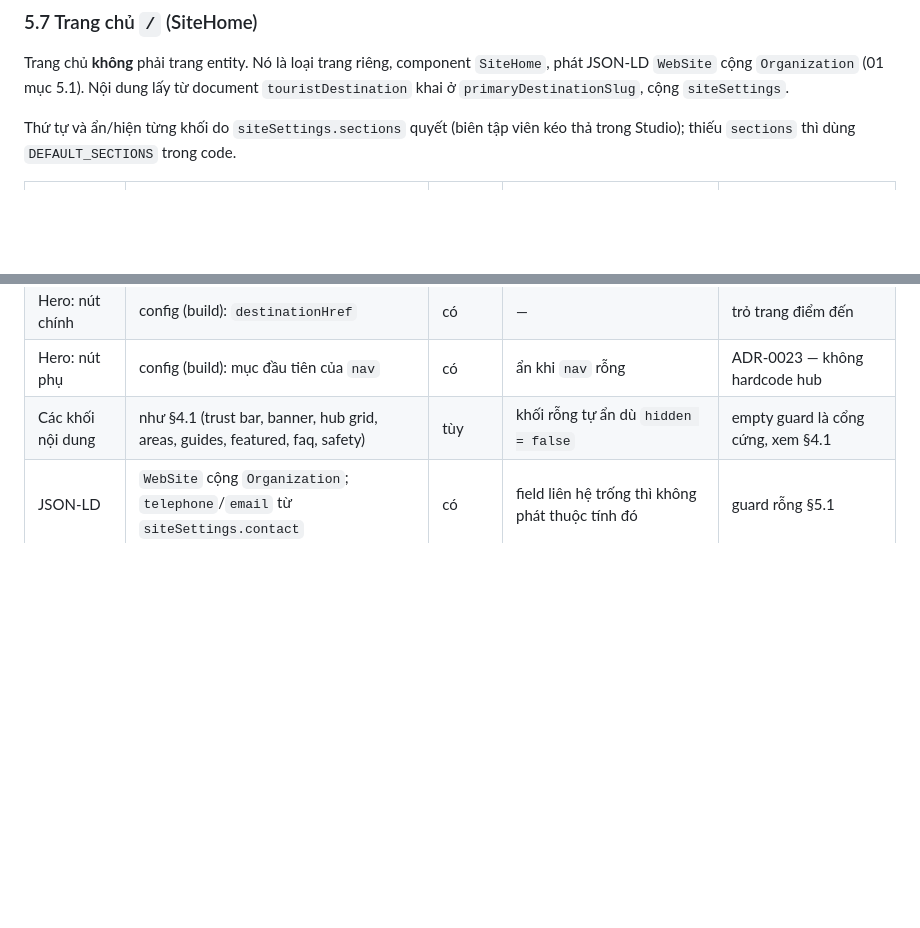
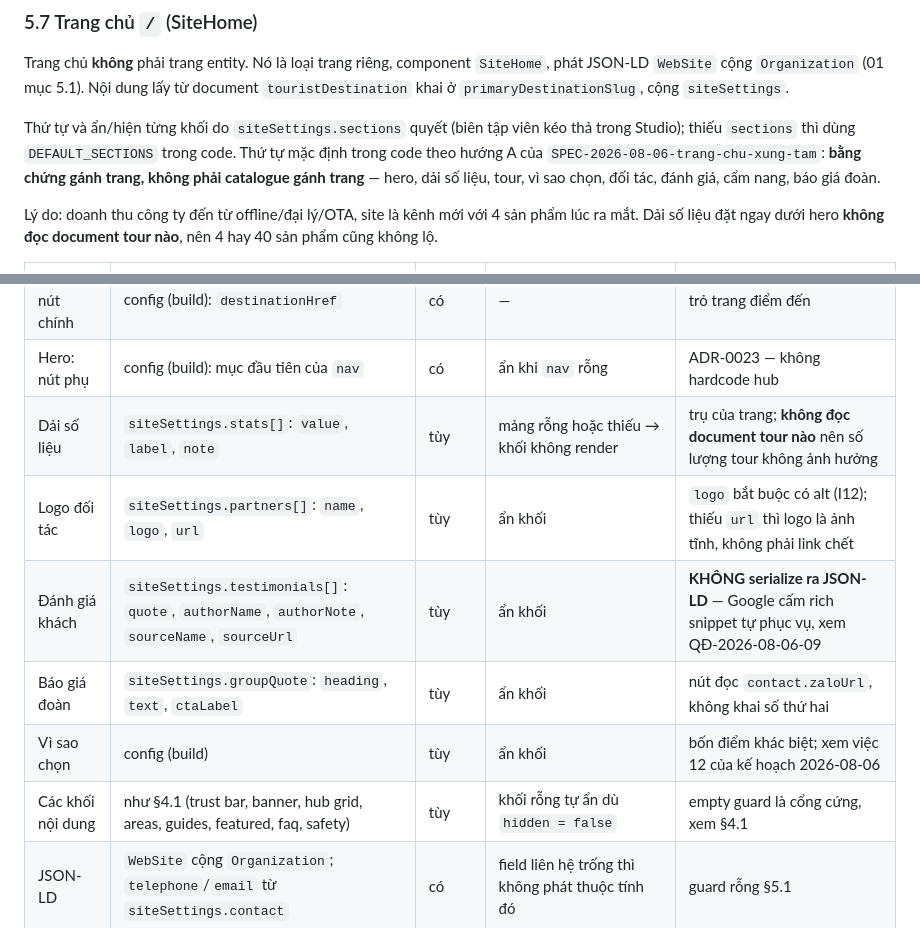
Before and after one commit to luutuanvu1010/tourdaovn, a Markdown page: docs/core-specs/06-BINDING_MAP.md, 2 parts joined by grey strips. Drawn GitHub-style; blank space fills up the shorter version.

Commit message:
docs: BINDING_MAP §5.7 khai bon khoi moi cua trang chu
Dai so lieu, logo doi tac, danh gia khach, bao gia doan — moi khoi tro ve
field that trong siteSettings, ten field trong backtick theo quy uoc §1.

Ghi ro thu tu huong A va ly do: dai so lieu khong doc document tour nao.

Hang "Vi sao chon" khai la config (build) — se sua neu viec 12 chuyen sang
Sanity, khong de bang noi mot dang code mot neo.

Kiem: g3 fail 0, warn 15 (khong tang so voi moc §7.1).

```diff
--- a/docs/core-specs/06-BINDING_MAP.md
+++ b/docs/core-specs/06-BINDING_MAP.md
@@ -260,7 +260,9 @@ Toàn trang là config (build) cộng decor: thông điệp, link về `/` và 4
 
 Trang chủ **không** phải trang entity. Nó là loại trang riêng, component `SiteHome`, phát JSON-LD `WebSite` cộng `Organization` (01 mục 5.1). Nội dung lấy từ document `touristDestination` khai ở `primaryDestinationSlug`, cộng `siteSettings`.
 
-Thứ tự và ẩn/hiện từng khối do `siteSettings.sections` quyết (biên tập viên kéo thả trong Studio); thiếu `sections` thì dùng `DEFAULT_SECTIONS` trong code.
+Thứ tự và ẩn/hiện từng khối do `siteSettings.sections` quyết (biên tập viên kéo thả trong Studio); thiếu `sections` thì dùng `DEFAULT_SECTIONS` trong code. Thứ tự mặc định trong code theo hướng A của `SPEC-2026-08-06-trang-chu-xung-tam`: **bằng chứng gánh trang, không phải catalogue gánh trang** — hero, dải số liệu, tour, vì sao chọn, đối tác, đánh giá, cẩm nang, báo giá đoàn.
+
+Lý do: doanh thu công ty đến từ offline/đại lý/OTA, site là kênh mới với 4 sản phẩm lúc ra mắt. Dải số liệu đặt ngay dưới hero **không đọc document tour nào**, nên 4 hay 40 sản phẩm cũng không lộ.
 
 | Vùng giao diện | Dữ liệu nuôi | Bắt buộc? | Khi rỗng thì hiện gì | Ghi chú |
 |---|---|---|---|---|
@@ -269,6 +271,11 @@ Thứ tự và ẩn/hiện từng khối do `siteSettings.sections` quyết (bi
 | Hero: ảnh nền | `mainImage` của touristDestination | nên có | nền thuần màu | |
 | Hero: nút chính | config (build): `destinationHref` | có | — | trỏ trang điểm đến |
 | Hero: nút phụ | config (build): mục đầu tiên của `nav` | có | ẩn khi `nav` rỗng | ADR-0023 — không hardcode hub |
+| Dải số liệu | `siteSettings.stats[]`: `value`, `label`, `note` | tùy | mảng rỗng hoặc thiếu → khối không render | trụ của trang; **không đọc document tour nào** nên số lượng tour không ảnh hưởng |
+| Logo đối tác | `siteSettings.partners[]`: `name`, `logo`, `url` | tùy | ẩn khối | `logo` bắt buộc có alt (I12); thiếu `url` thì logo là ảnh tĩnh, không phải link chết |
+| Đánh giá khách | `siteSettings.testimonials[]`: `quote`, `authorName`, `authorNote`, `sourceName`, `sourceUrl` | tùy | ẩn khối | **KHÔNG serialize ra JSON-LD** — Google cấm rich snippet tự phục vụ, xem QĐ-2026-08-06-09 |
+| Báo giá đoàn | `siteSettings.groupQuote`: `heading`, `text`, `ctaLabel` | tùy | ẩn khối | nút đọc `contact.zaloUrl`, không khai số thứ hai |
+| Vì sao chọn | config (build) | tùy | ẩn khối | bốn điểm khác biệt; xem việc 12 của kế hoạch 2026-08-06 |
 | Các khối nội dung | như §4.1 (trust bar, banner, hub grid, areas, guides, featured, faq, safety) | tùy | khối rỗng tự ẩn dù `hidden = false` | empty guard là cổng cứng, xem §4.1 |
 | JSON-LD | `WebSite` cộng `Organization`; `telephone`/`email` từ `siteSettings.contact` | có | field liên hệ trống thì không phát thuộc tính đó | guard rỗng §5.1 |
 
```
